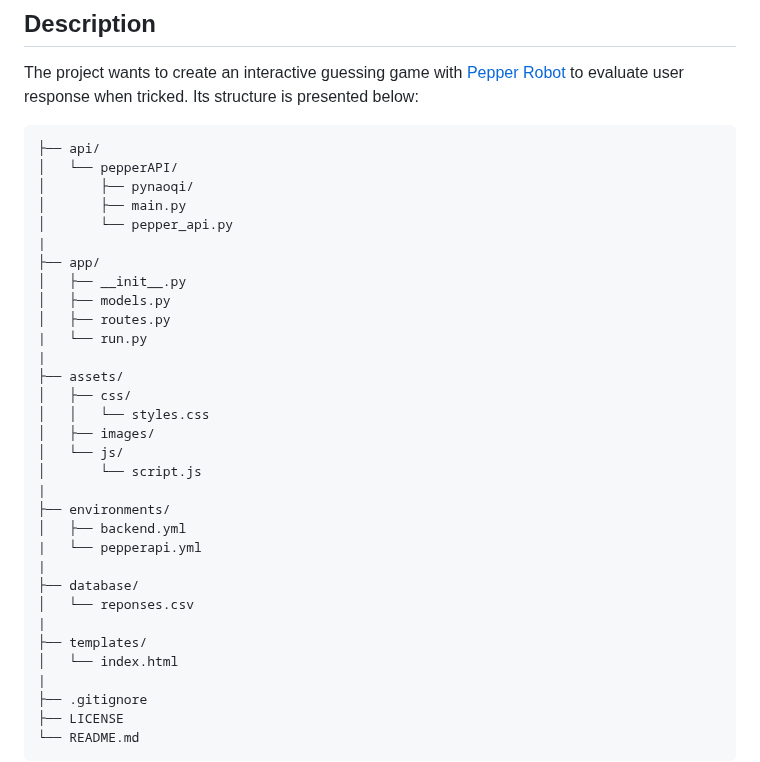
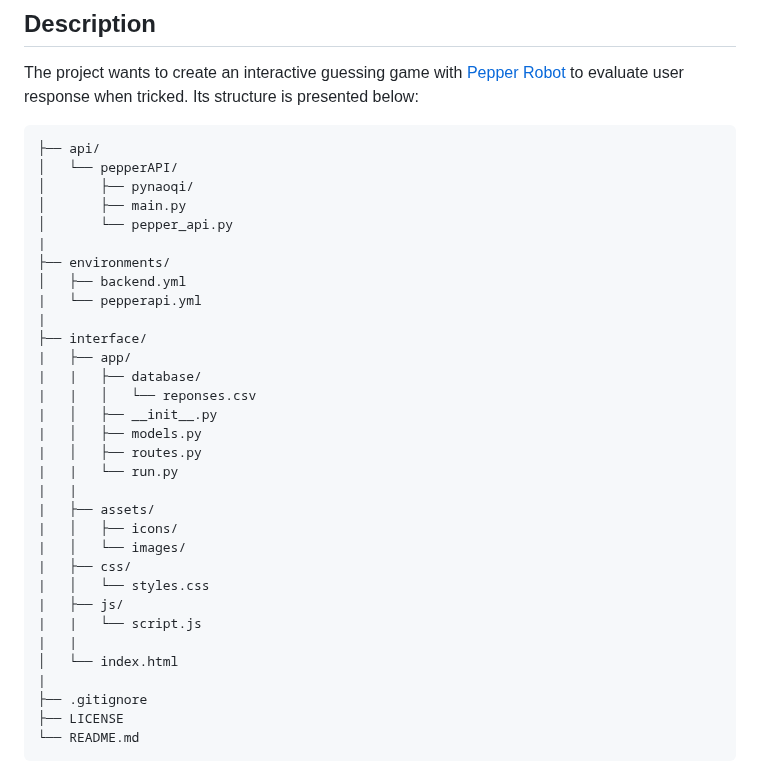
Before and after one commit to tr0fin0/ensta_CSC_5RO11_TA_project, a Markdown page: README.md, the part around the change. GitHub-like rendering.

Commit message:
[*] 5RO11_project update file structure

```diff
--- a/README.md
+++ b/README.md
@@ -11,27 +11,27 @@ The project wants to create an interactive guessing game with [Pepper Robot](htt
 │       ├── main.py
 │       └── pepper_api.py
 |
-├── app/
-│   ├── __init__.py
-│   ├── models.py
-│   ├── routes.py
-|   └── run.py
-|
-├── assets/
-│   ├── css/
-│   │   └── styles.css
-│   ├── images/
-│   └── js/
-│       └── script.js
-|
 ├── environments/
 │   ├── backend.yml
 |   └── pepperapi.yml
 |
-├── database/
-│   └── reponses.csv
-|
-├── templates/
+├── interface/
+|   ├── app/
+|   |   ├── database/
+|   |   │   └── reponses.csv
+|   │   ├── __init__.py
+|   │   ├── models.py
+|   │   ├── routes.py
+|   |   └── run.py
+|   |
+|   ├── assets/
+|   │   ├── icons/
+|   │   └── images/
+|   ├── css/
+|   │   └── styles.css
+|   ├── js/
+|   |   └── script.js
+|   |
 │   └── index.html
 |
 ├── .gitignore
```
